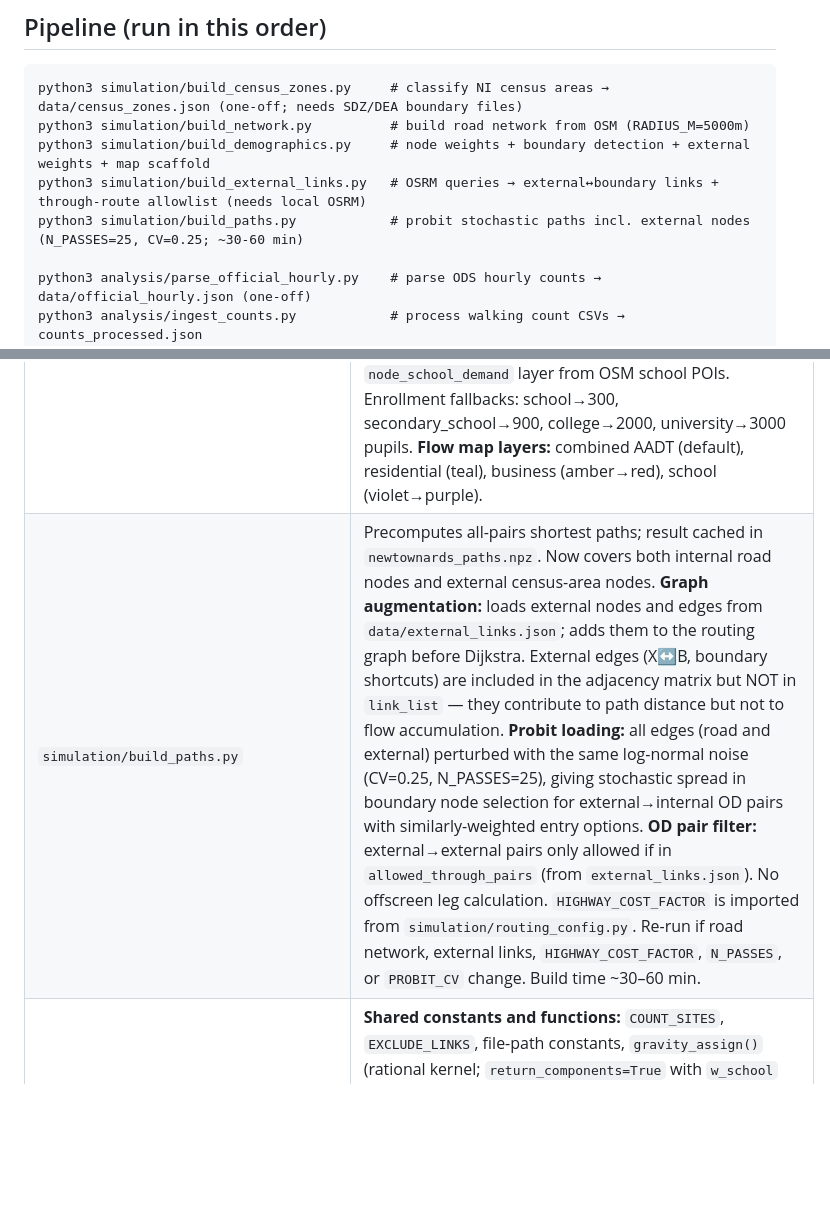
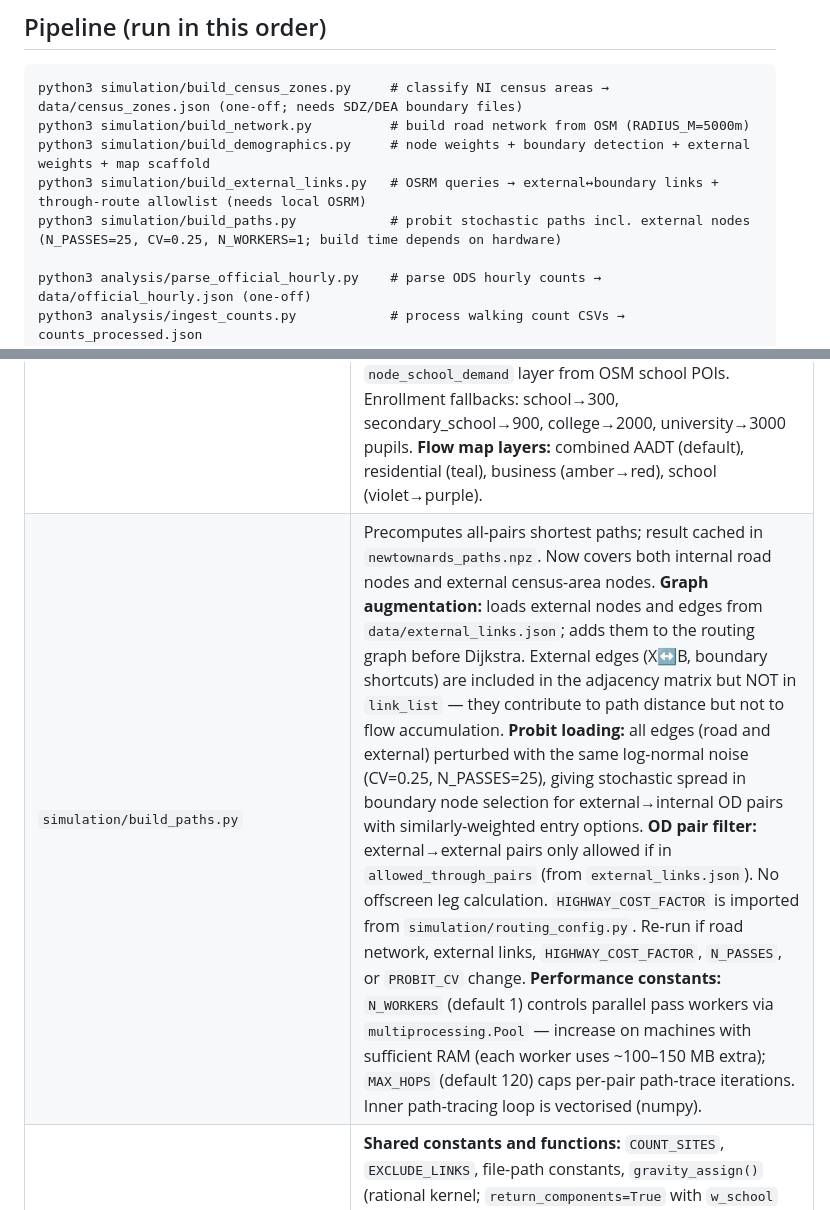
Before and after one commit to matthewkingston/roaaads-counter, a Markdown page: CLAUDE.md, 2 parts joined by grey strips. GitHub-like rendering; blank space fills up the shorter version.

Commit message:
docs: update CLAUDE.md for build_paths.py performance constants
Document N_WORKERS, MAX_HOPS, and vectorised inner loop in the
build_paths.py key-file entry and pipeline command comment.

Co-Authored-By: Claude Sonnet 4.6 <noreply@anthropic.com>

```diff
--- a/CLAUDE.md
+++ b/CLAUDE.md
@@ -17,7 +17,7 @@ python3 simulation/build_census_zones.py     # classify NI census areas → data
 python3 simulation/build_network.py          # build road network from OSM (RADIUS_M=5000m)
 python3 simulation/build_demographics.py     # node weights + boundary detection + external weights + map scaffold
 python3 simulation/build_external_links.py   # OSRM queries → external↔boundary links + through-route allowlist (needs local OSRM)
-python3 simulation/build_paths.py            # probit stochastic paths incl. external nodes (N_PASSES=25, CV=0.25; ~30-60 min)
+python3 simulation/build_paths.py            # probit stochastic paths incl. external nodes (N_PASSES=25, CV=0.25, N_WORKERS=1; build time depends on hardware)
 
 python3 analysis/parse_official_hourly.py    # parse ODS hourly counts → data/official_hourly.json (one-off)
 python3 analysis/ingest_counts.py            # process walking count CSVs → counts_processed.json
@@ -49,7 +49,7 @@ than restart.
 | `simulation/build_census_zones.py` | **NEW.** Classifies all of NI into a three-level hierarchy (DEA → SDZ → DZ) centred on CENTRE. DEAs intersecting `SDZ_ZONE_RADIUS` (10 km) are broken into constituent SDZs; SDZs intersecting `CORE_RADIUS` (3 km) contribute their DZs to the core area. Population-weighted centroids are computed for each external (DEA/SDZ) node from DZ-level census population. Outputs `data/census_zones.json` containing: core area polygon (union of core DZs, in WGS84), list of external nodes with integer IDs (1-based sequential), census area codes, centroid lat/lon/UTM, population, and workplace_pop. Requires `simulation/sdz2021/SDZ2021.geojson` and `simulation/dea2021/DEA2021.geojson` (download from NISRA/OpenDataNI). School and business demand for external nodes are **TBD** — currently `business_demand = workplace_pop` and `school_demand = 0`. |
 | `simulation/build_external_links.py` | **NEW.** Queries a local OSRM instance (NI extract, **biased `car_roaaads.lua` profile** — see `build_osrm_profile.py`, `http://localhost:5000`) to derive all external zone connectivity. **X→B links:** for each (external node, boundary node) ordered pair, keeps the link only if that boundary node is the first boundary node encountered in the OSRM route (i.e., it is the natural entry point into the core). **B→X links:** symmetric with X→B — keeps B→X only if no other boundary node appears in the OSRM route sequence (i.e., B is the last boundary node departed on the way to X). If another boundary node B' appears, the journey is already covered by B→B' + B'→X. **Boundary→boundary exterior shortcuts:** for each ordered boundary pair, if the route exits the core first, adds a directed shortcut with duration summed from OSRM annotations up to the first boundary node re-encountered. **Through-route allowlist:** for each ordered external-external pair, checks if any OSRM route node is a boundary node; if so adds to `allowed_through_pairs`. Outputs `data/external_links.json`. ~28,000 OSRM queries; under a minute on a local instance. |
 | `simulation/build_demographics.py` | Downloads NISRA population, allocates to nodes, detects boundary nodes, adds external node weights, builds map. `--map-only` skips demographic recomputation. `--zones-only` re-reads `data/census_zones.json` and patches only the external node entries in `node_weights.json`. **Boundary node detection:** loads core polygon from `census_zones.json`, identifies internal nodes (within core polygon), then boundary nodes = internal nodes with at least one edge going outside. Writes `boundary_node_ids` to `node_weights.json` (replaces the previous hand-specified list). **External node weights:** reads external node list from `census_zones.json` and writes population/workplace_pop to `node_weights.json`. **Population distribution:** building centroids snapped to road edges; DZs with <3 buildings fall back to road-length weighting. **Business demand:** workplace population × POI count (school/college/university excluded), augmented with OSM car park polygon area (public: area/25, private: area/50 equivalent persons). **School demand:** separate `node_school_demand` layer from OSM school POIs. Enrollment fallbacks: school→300, secondary_school→900, college→2000, university→3000 pupils. **Flow map layers:** combined AADT (default), residential (teal), business (amber→red), school (violet→purple). |
-| `simulation/build_paths.py` | Precomputes all-pairs shortest paths; result cached in `newtownards_paths.npz`. Now covers both internal road nodes and external census-area nodes. **Graph augmentation:** loads external nodes and edges from `data/external_links.json`; adds them to the routing graph before Dijkstra. External edges (X↔B, boundary shortcuts) are included in the adjacency matrix but NOT in `link_list` — they contribute to path distance but not to flow accumulation. **Probit loading:** all edges (road and external) perturbed with the same log-normal noise (CV=0.25, N_PASSES=25), giving stochastic spread in boundary node selection for external→internal OD pairs with similarly-weighted entry options. **OD pair filter:** external→external pairs only allowed if in `allowed_through_pairs` (from `external_links.json`). No offscreen leg calculation. `HIGHWAY_COST_FACTOR` is imported from `simulation/routing_config.py`. Re-run if road network, external links, `HIGHWAY_COST_FACTOR`, `N_PASSES`, or `PROBIT_CV` change. Build time ~30–60 min. |
+| `simulation/build_paths.py` | Precomputes all-pairs shortest paths; result cached in `newtownards_paths.npz`. Now covers both internal road nodes and external census-area nodes. **Graph augmentation:** loads external nodes and edges from `data/external_links.json`; adds them to the routing graph before Dijkstra. External edges (X↔B, boundary shortcuts) are included in the adjacency matrix but NOT in `link_list` — they contribute to path distance but not to flow accumulation. **Probit loading:** all edges (road and external) perturbed with the same log-normal noise (CV=0.25, N_PASSES=25), giving stochastic spread in boundary node selection for external→internal OD pairs with similarly-weighted entry options. **OD pair filter:** external→external pairs only allowed if in `allowed_through_pairs` (from `external_links.json`). No offscreen leg calculation. `HIGHWAY_COST_FACTOR` is imported from `simulation/routing_config.py`. Re-run if road network, external links, `HIGHWAY_COST_FACTOR`, `N_PASSES`, or `PROBIT_CV` change. **Performance constants:** `N_WORKERS` (default 1) controls parallel pass workers via `multiprocessing.Pool` — increase on machines with sufficient RAM (each worker uses ~100–150 MB extra); `MAX_HOPS` (default 120) caps per-pair path-trace iterations. Inner path-tracing loop is vectorised (numpy). |
 | `simulation/model.py` | **Shared constants and functions:** `COUNT_SITES`, `EXCLUDE_LINKS`, file-path constants, `gravity_assign()` (rational kernel; `return_components=True` with `w_school` provided returns `(flow_res, flow_biz, flow_school)` tuple), `site_flow()`, `compute_chi2()`, `print_chi2_table()`. `gravity_assign()` accepts optional `link_weight` array (probit fractional weights). `compute_chi2()` dispatches to three-component mode when `link_flow_school_dict` provided (N_eff = N − 3·N_slots); two-component when only `link_flow_biz_dict` provided; legacy single-flow otherwise. All node IDs are OSM IDs (stable). COUNT_SITES: site 507 links 538692601↔549139252; site 508 node 136173611; site 444 node 449111329. EXCLUDE_LINKS: `{(181844513, 181839481)}`. |
 | `simulation/build_assignment.py` | Gravity model assignment. Requires `simulation/newtownards_paths.npz`. Three-component mode activated when K_sch > 0 and W_SCHOOL are in `tuned_params.json` and `node_school_demand` is in `node_weights.json`. Saves `flows_res`, `flows_biz`, `flows_school` in `newtownards_flows.json`. Falls back to two-component (K_res/K_biz only) or legacy single-K for old param files. External node weights come from `node_weights.json` directly (no override from tuned params). |
 | `simulation/routing_config.py` | **Single source of truth for `HIGHWAY_COST_FACTOR`.** Imported by `build_paths.py` (internal Dijkstra) and `build_osrm_profile.py` (OSRM profile generator). Edit factors here; both systems pick up the change. |
```
